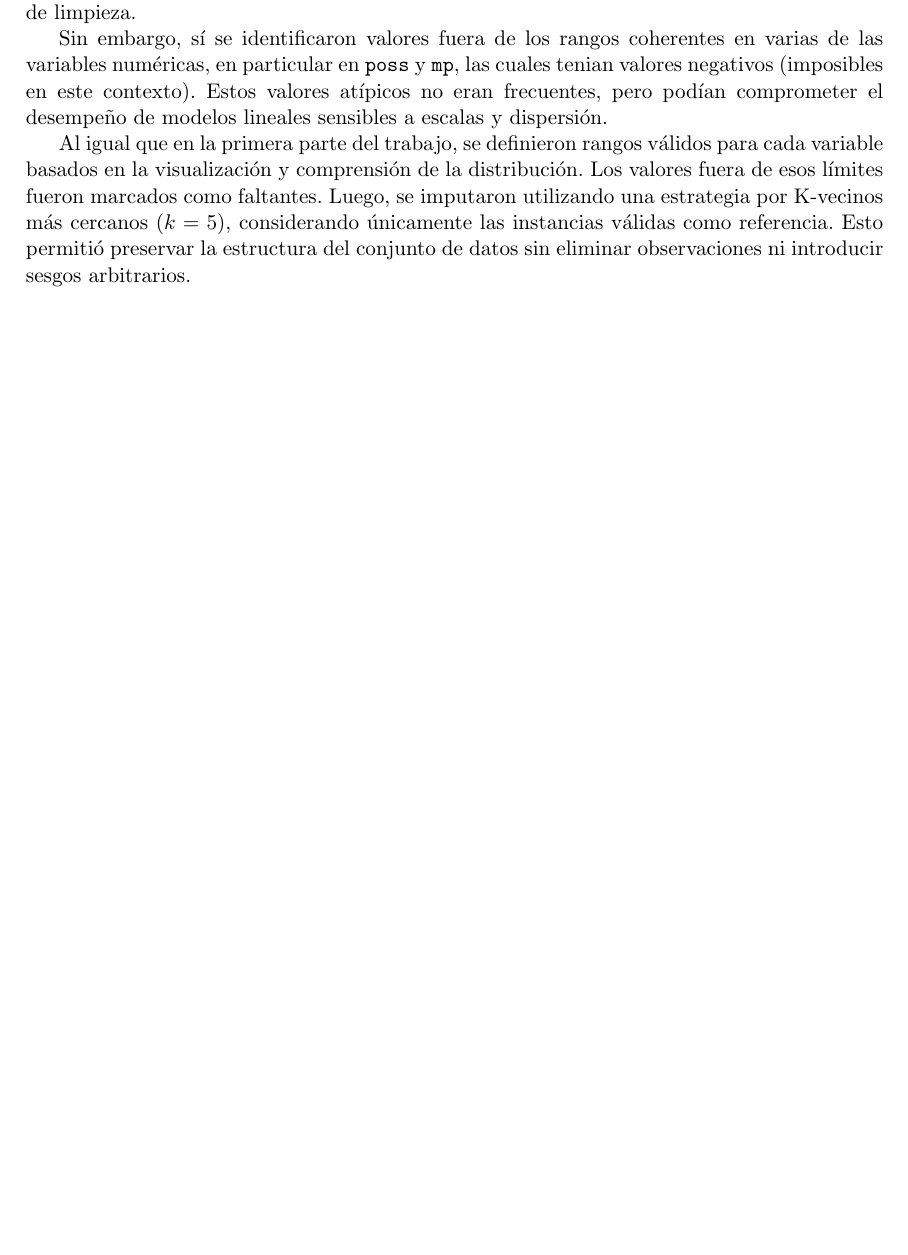
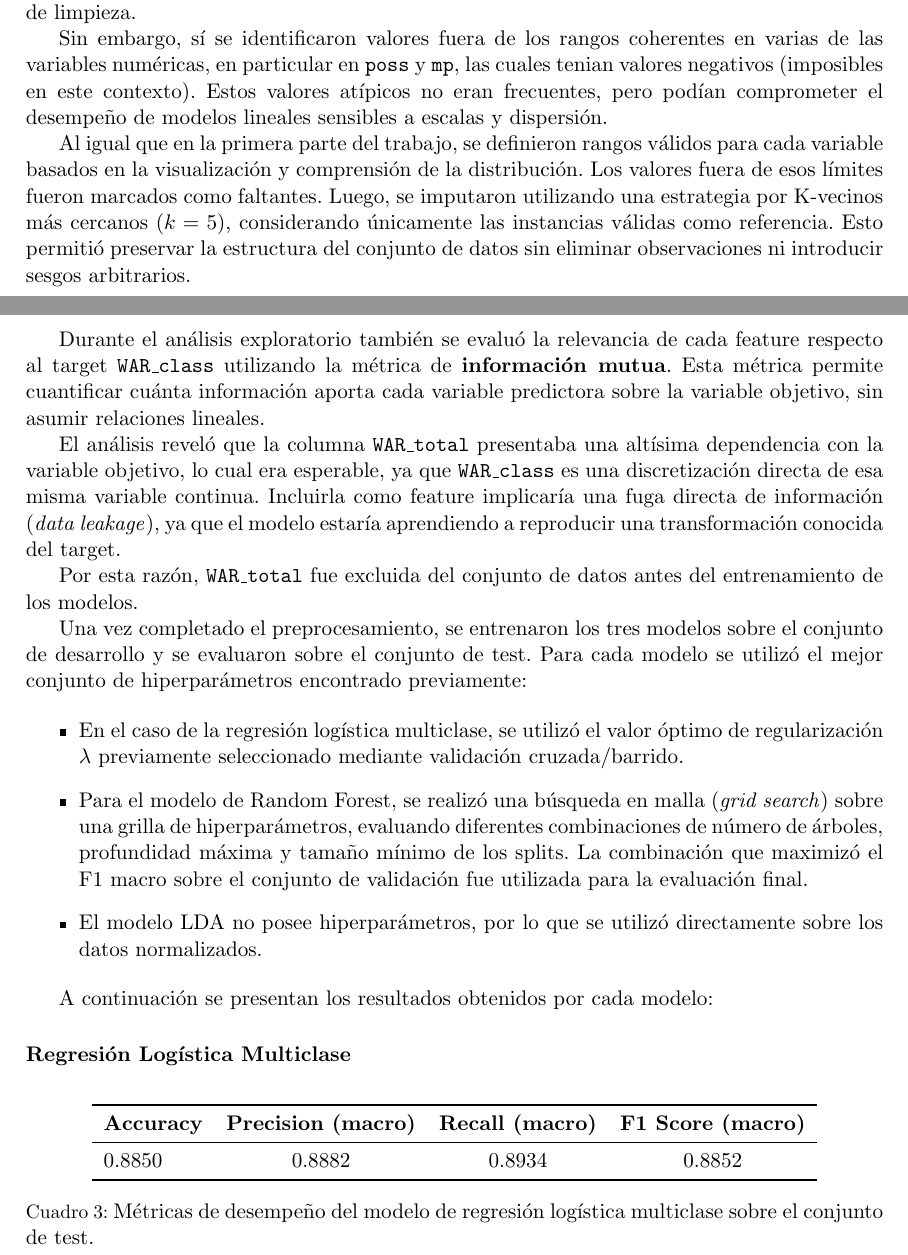
Before and after one commit to ilunomb/ML, a LaTeX paper (TP2/informe/informe/informe.tex): part of page 10 of 11 before the commit and two parts of pages 10 and 11 of 13 after it, the two joined at a grey line, cut so that both start at the same text, the shorter picture padded with empty space. The pictures show the PDF file TP2/informe/informe/informe.pdf that the author committed with the source.

Commit message:
infrome v1

```diff
--- a/TP2/informe/informe/informe.tex
+++ b/TP2/informe/informe/informe.tex
@@ -375,8 +375,59 @@ Sin embargo, sí se identificaron valores fuera de los rangos coherentes en vari
 
 Al igual que en la primera parte del trabajo, se definieron rangos válidos para cada variable basados en la visualización y comprensión de la distribución. Los valores fuera de esos límites fueron marcados como faltantes. Luego, se imputaron utilizando una estrategia por K-vecinos más cercanos ($k=5$), considerando únicamente las instancias válidas como referencia. Esto permitió preservar la estructura del conjunto de datos sin eliminar observaciones ni introducir sesgos arbitrarios.
 
+Durante el análisis exploratorio también se evaluó la relevancia de cada feature respecto al target \texttt{WAR\_class} utilizando la métrica de \textbf{información mutua}. Esta métrica permite cuantificar cuánta información aporta cada variable predictora sobre la variable objetivo, sin asumir relaciones lineales.
 
+El análisis reveló que la columna \texttt{WAR\_total} presentaba una altísima dependencia con la variable objetivo, lo cual era esperable, ya que \texttt{WAR\_class} es una discretización directa de esa misma variable continua. Incluirla como feature implicaría una fuga directa de información (\textit{data leakage}), ya que el modelo estaría aprendiendo a reproducir una transformación conocida del target.
 
+Por esta razón, \texttt{WAR\_total} fue excluida del conjunto de datos antes del entrenamiento de los modelos.
 
+Una vez completado el preprocesamiento, se entrenaron los tres modelos sobre el conjunto de desarrollo y se evaluaron sobre el conjunto de test. Para cada modelo se utilizó el mejor conjunto de hiperparámetros encontrado previamente:
 
+\begin{itemize}
+    \item En el caso de la regresión logística multiclase, se utilizó el valor óptimo de regularización $\lambda$ previamente seleccionado mediante validación cruzada/barrido.
+    \item Para el modelo de Random Forest, se realizó una búsqueda en malla (\textit{grid search}) sobre una grilla de hiperparámetros, evaluando diferentes combinaciones de número de árboles, profundidad máxima y tamaño mínimo de los splits. La combinación que maximizó el F1 macro sobre el conjunto de validación fue utilizada para la evaluación final.
+    \item El modelo LDA no posee hiperparámetros, por lo que se utilizó directamente sobre los datos normalizados.
+\end{itemize}
 
+A continuación se presentan los resultados obtenidos por cada modelo:
+
+\subsubsection*{Regresión Logística Multiclase}
+\begin{table}[H]
+    \centering
+    \begin{tabular}{lcccc}
+        \toprule
+        \textbf{Accuracy} & \textbf{Precision (macro)} & \textbf{Recall (macro)} & \textbf{F1 Score (macro)} \\
+        \midrule
+        0.8850 & 0.8882 & 0.8934 & 0.8852 \\
+        \bottomrule
+    \end{tabular}
+    \caption{Métricas de desempeño del modelo de regresión logística multiclase sobre el conjunto de test.}
+    \label{tab:logistic_scores}
+\end{table}
+
+\begin{figure}[H]
+    \centering
+    \includegraphics[width=0.32\textwidth]{figures/logistic_roc.png}
+    \hfill
+    \includegraphics[width=0.32\textwidth]{figures/logistic_pr.png}
+    \hfill
+    \includegraphics[width=0.32\textwidth]{figures/logistic_conf_matrix.png}
+    \caption{Curva ROC (izquierda), curva PR (centro) y matriz de confusión (derecha) del modelo de regresión logística multiclase.}
+    \label{fig:logistic_figures}
+\end{figure}
+
+\subsubsection*{Análisis Discriminante Lineal (LDA)}
+\begin{table}[H]
+    \centering
+    \begin{tabular}{lcccc}
+        \toprule
+        \textbf{Accuracy} & \textbf{Precision (macro)} & \textbf{Recall (macro)} & \textbf{F1 Score (macro)} \\
+        \midrule
+        0.9057 & 0.9114 & 0.9150 & 0.9047 \\
+        \bottomrule
+    \end{tabular}
+    \caption{Métricas de desempeño del modelo LDA sobre el conjunto de test.}
+    \label{tab:lda_scores}
+\end{table}
+
+\begin{figure}[H]
@@ -382,0 +445,14 @@ Al igual que en la primera parte del trabajo, se definieron rangos válidos para
+\begin{table}[H]
+    \centering
+    \begin{tabular}{lcccc}
+        \toprule
+        \textbf{Accuracy} & \textbf{Precision (macro)} & \textbf{Recall (macro)} & \textbf{F1 Score (macro)} \\
+        \midrule
+        0.9587 & 0.9583 & 0.9611 & 0.9595 \\
+        \bottomrule
+    \end{tabular}
+    \caption{Métricas de desempeño del modelo Random Forest sobre el conjunto de test.}
+    \label{tab:rf_scores}
+\end{table}
+
+\begin{figure}[H]
```
Also changed, not shown: TP2/Nomberg_Ilan_TP2/Problema 2/data/raw/WAR_class_dev.csv, TP2/informe/informe/figures/Logo-udesa.png (added), TP2/informe/informe/figures/lda_conf_matrix.png (added), TP2/informe/informe/figures/lda_pr.png (added), TP2/informe/informe/figures/lda_roc.png (added), TP2/informe/informe/figures/logistic_conf_matrix.png (added), TP2/informe/informe/figures/logistic_pr.png (added), TP2/informe/informe/figures/logistic_roc.png (added), TP2/informe/informe/figures/rf_conf_matrix.png (added), TP2/informe/informe/figures/rf_pr.png (added), TP2/informe/informe/figures/rf_roc.png (added), TP2/informe/informe/informe.pdf, TP2/informe/informe/informe.tex (26 more changed lines), 6 other files.
